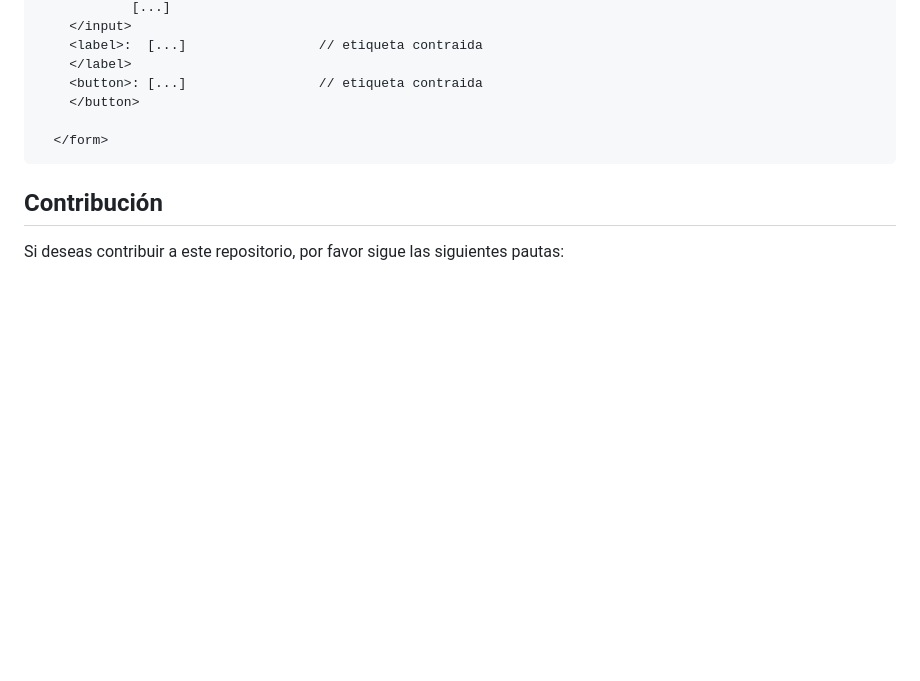
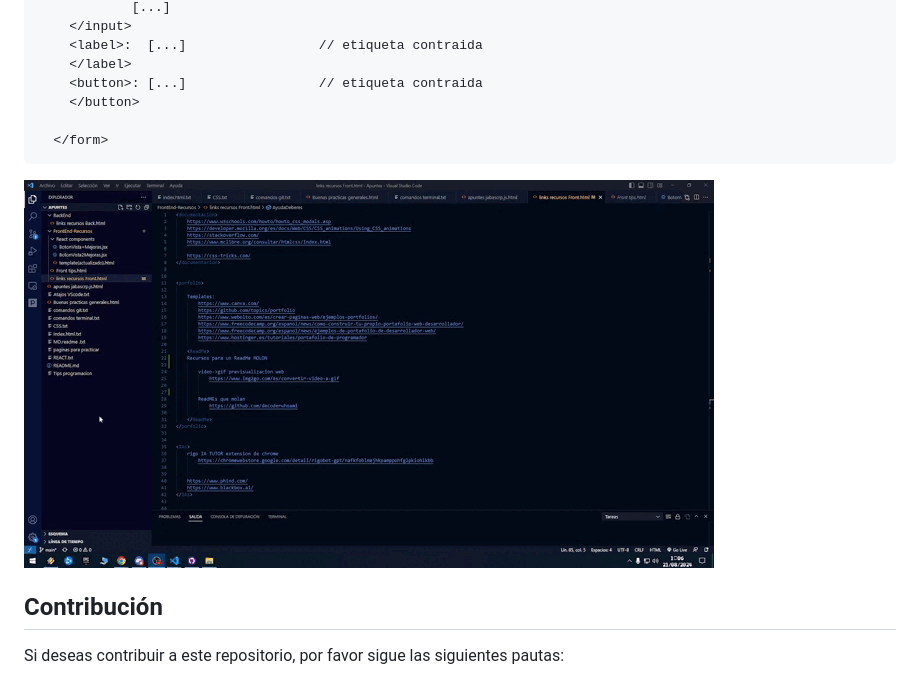
Before and after one commit to CoolPenwin/Apuntes, a Markdown page: README.md, the part around the change. Drawn GitHub-style; pictures changed too: RSC/vista cierre deberes.gif (added); blank space fills up the shorter version.

Commit message:
readme preview

```diff
--- a/README.md
+++ b/README.md
@@ -33,6 +33,8 @@ Etiquetas de formulario:
 
       </form>
 
+![Preview](RSC/vista%20cierre%20deberes.gif)
+
 ## Contribución
 Si deseas contribuir a este repositorio, por favor sigue las siguientes pautas:
 1. Haz un fork del proyecto.
```
Also changed, not shown: 1 other file.
